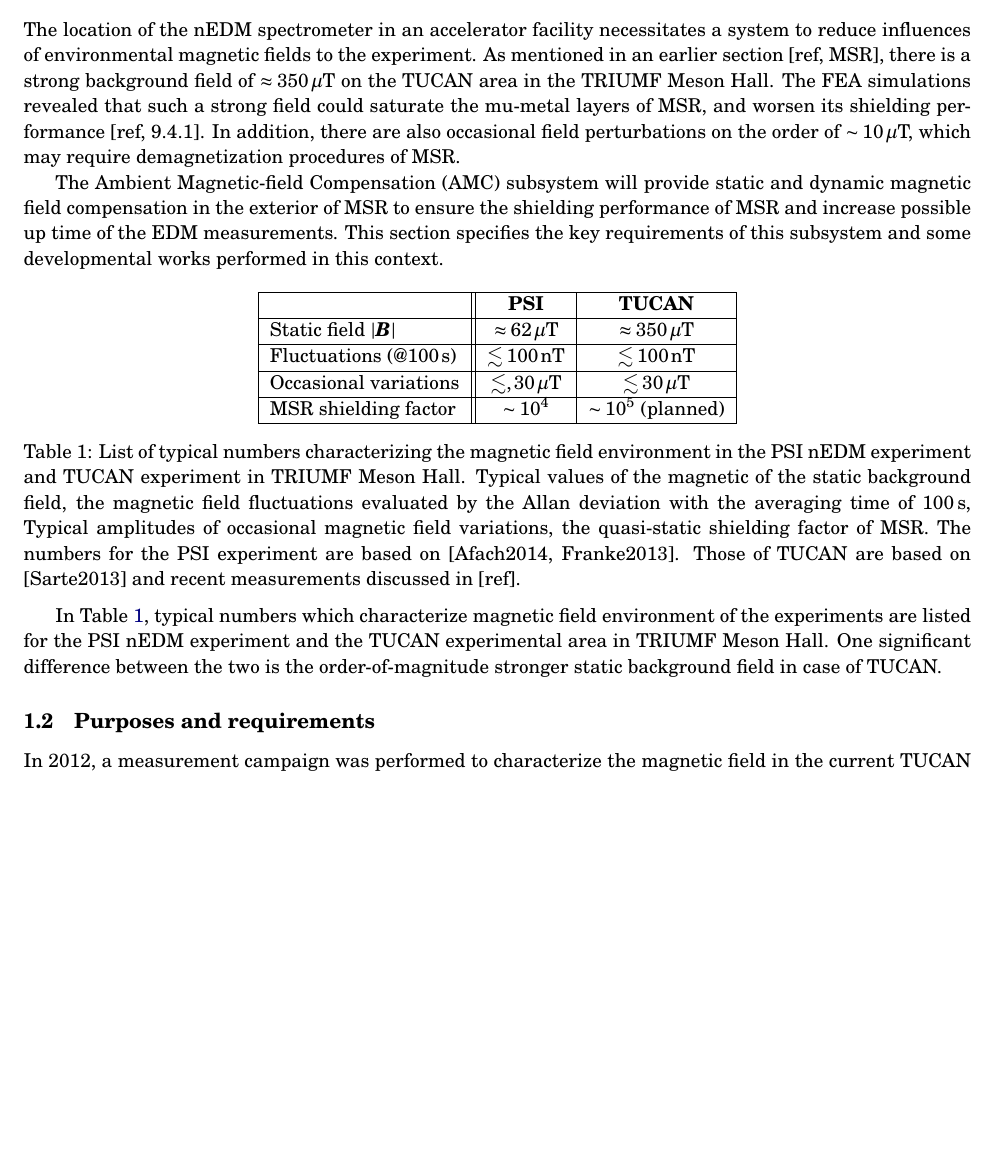
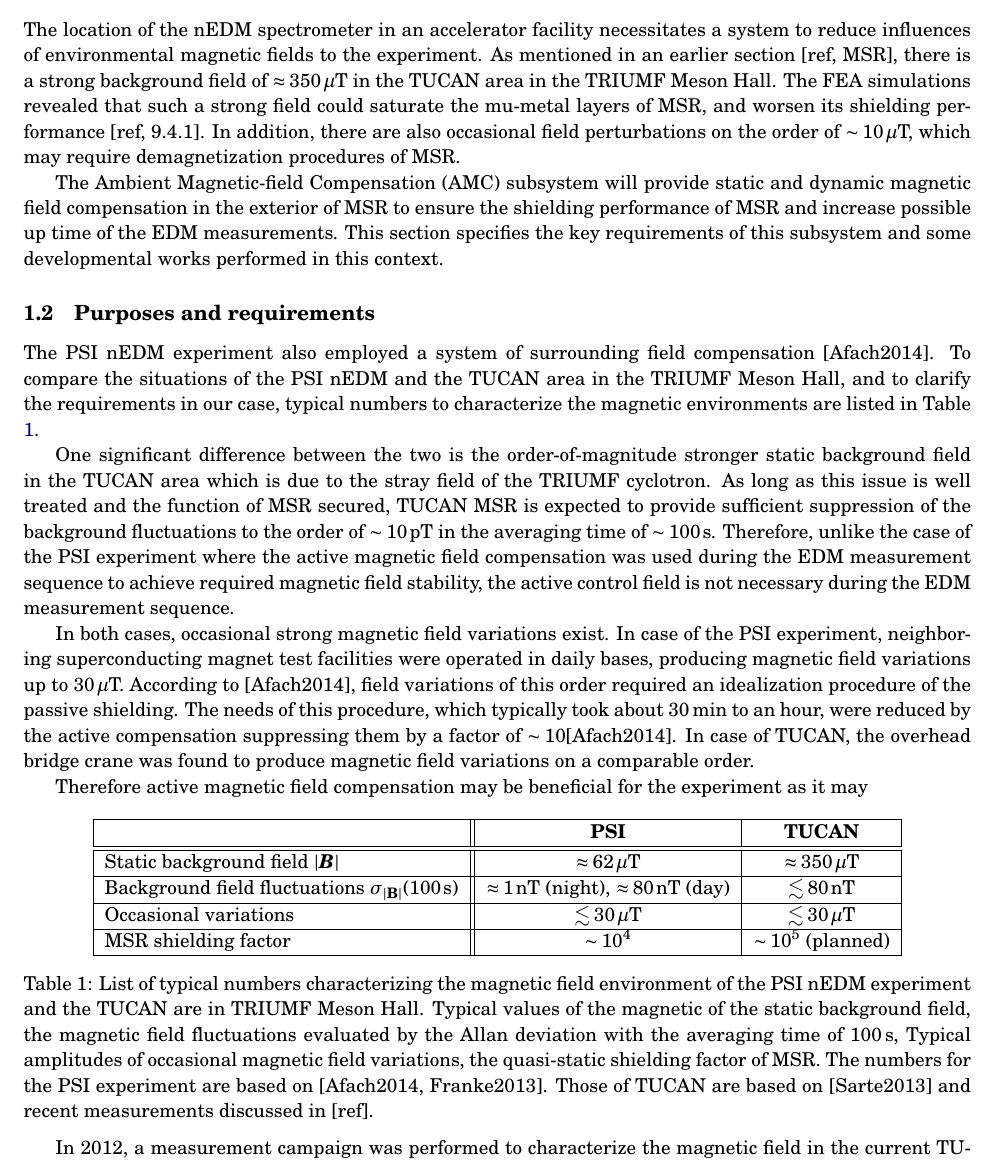
Before and after one commit to takashihiguchi/docs-tucan-CDR_AMC, a LaTeX document (main.tex, which reads sections/012AMC.tex): part of page 1 of 4, cut so that both start at the same text, the shorter picture padded with empty space. Compiled offline with pdfLaTeX.

Commit message:
Updates from Overleaf

```diff
--- a/sections/012AMC.tex
+++ b/sections/012AMC.tex
@@ -20,7 +20,7 @@
 % a\end{itemize}
 % }
 \subsection{Overview}
-The location of the nEDM spectrometer in an accelerator facility necessitates a system to reduce influences of environmental magnetic fields to the experiment. As mentioned in an earlier section [ref, MSR], there is a strong background field of $\approx 350\,\mu$T on the TUCAN area in the TRIUMF Meson Hall. The FEA simulations revealed that such a strong field could saturate the mu-metal layers of MSR, and worsen its shielding performance [ref, 9.4.1]. In addition, there are also occasional field perturbations on the order of $\sim 10\,\mu$T, which may require demagnetization procedures of MSR.
+The location of the nEDM spectrometer in an accelerator facility necessitates a system to reduce influences of environmental magnetic fields to the experiment. As mentioned in an earlier section [ref, MSR], there is a strong background field of $\approx 350\,\mu$T in the TUCAN area in the TRIUMF Meson Hall. The FEA simulations revealed that such a strong field could saturate the mu-metal layers of MSR, and worsen its shielding performance [ref, 9.4.1]. In addition, there are also occasional field perturbations on the order of $\sim 10\,\mu$T, which may require demagnetization procedures of MSR.
 
 The Ambient Magnetic-field Compensation (AMC) subsystem will provide static and dynamic magnetic field compensation in the exterior of MSR to ensure the shielding performance of MSR and increase possible  up time of the EDM measurements. This section specifies the key requirements of this subsystem and some developmental works performed in this context.
 
@@ -40,30 +40,42 @@ The Ambient Magnetic-field Compensation (AMC) subsystem will provide static and
 %\end{figure}
 
 
-\begin{table}[htb]
+
+\subsection{Purposes and requirements}
+
+
+The PSI nEDM experiment also employed a system of surrounding field compensation [Afach2014]. To compare the situations of the PSI nEDM and the TUCAN area in the TRIUMF Meson Hall, and to clarify the requirements in our case, typical numbers to characterize the magnetic environments are listed  in Table \ref{tab:amc_comparaion}.
+
+One significant difference between the two is the order-of-magnitude stronger static background field in the TUCAN area which is due to the stray field of the TRIUMF cyclotron. As long as this issue is well treated and the function of MSR secured, TUCAN MSR is expected to provide sufficient suppression of the background fluctuations to the order of $\sim10\,$pT in the averaging time of $\sim 100\,$s.
+Therefore, unlike the case of the PSI experiment where the active magnetic field compensation was used during the EDM measurement sequence to achieve required magnetic field stability, the active control field is not necessary during the EDM measurement sequence.
+
+In both cases, occasional strong magnetic field variations exist. In case of the PSI experiment, neighboring superconducting magnet test facilities were operated in daily bases,  producing magnetic field variations up to $30\,\mu$T. According to [Afach2014],  field variations of this order required an idealization procedure of the passive shielding. The needs of this procedure, which typically took about 30\,min to an hour, were reduced by the active compensation suppressing them by a factor of $\sim10 $[Afach2014]. In case of TUCAN, the overhead bridge crane was found to produce magnetic field variations on a comparable order.
+
+Therefore active  magnetic field compensation may be beneficial for the experiment as it may
+
+
+
+\begin{table}[ht]
 \centering
 \begin{tabular}{|l||c|c|}
 \hline
 
- & \multicolumn{1}{c|}{\textbf{PSI}} & \multicolumn{1}{c|}{\textbf{TUCAN}} \\ \hline
-Static field $| \bm{B}|$ & $\approx62\,\mu$T     & $\approx 350\,\mu$T                       \\ \hline
-Fluctuations (@$100\,$s) & $\lesssim 100\,\mathrm{nT}$ & $\lesssim 100\,\mathrm{nT}$ \\ \hline
-Occasional variations    & $\lesssim,30\,\mu$T         & $\lesssim 30\,\mu$T            \\ \hline
+ & \multicolumn{1}{c|}{\textbf{PSI}} & \multicolumn{1}{c|}{\textbf{TUCAN}} \\ \hline\hline
+Static background field $| \bm{B}|$ & $\approx62\,\mu$T     & $\approx 350\,\mu$T                       \\ \hline
+Background field fluctuations  $\sigma_{|\mathbf{B}|}(100\,\mathrm{s})$ & $\approx 1\,\mathrm{nT}$ (night), $\approx 80\,\mathrm{nT}$ (day) & $\lesssim 80\,\mathrm{nT}$ \\ \hline
+Occasional variations    & $\lesssim30\,\mu$T         & $\lesssim 30\,\mu$T            \\ \hline
  MSR shielding  factor       &    $\sim 10^4$   &   $\sim 10^5$ (planned)  \\ \hline
-
 \end{tabular}
-\caption{List of typical numbers characterizing the magnetic field environment in the PSI nEDM experiment and TUCAN experiment in TRIUMF Meson Hall. Typical values of the magnetic of the static background field, the magnetic field fluctuations evaluated by the Allan deviation with the averaging time of 100\,s, Typical amplitudes of occasional magnetic field variations, the quasi-static shielding factor of MSR. The numbers for the PSI experiment are based on [Afach2014, Franke2013]. Those of TUCAN are based on [Sarte2013] and recent measurements discussed in [ref].
+\caption{List of typical numbers characterizing the magnetic field environment of the PSI nEDM experiment and the TUCAN are in TRIUMF Meson Hall. Typical values of the magnetic of the static background field, the magnetic field fluctuations evaluated by the Allan deviation with the averaging time of 100\,s, Typical amplitudes of occasional magnetic field variations, the quasi-static shielding factor of MSR. The numbers for the PSI experiment are based on [Afach2014, Franke2013]. Those of TUCAN are based on [Sarte2013] and recent measurements discussed in [ref].
 }
 \label{tab:amc_comparaion}
 \end{table}
 
-In Table \ref{tab:amc_comparaion}, typical numbers which characterize magnetic field environment of the experiments are listed for the PSI nEDM experiment and the TUCAN experimental area in TRIUMF Meson Hall.
-One significant difference between the two is the order-of-magnitude stronger static background field in case of TUCAN.
 
 
 
 
-\subsection{Purposes and requirements}
+
 In 2012, a measurement campaign was performed to characterize the magnetic field in the current TUCAN are in the Meson Hall \cite{Sarte}. It revealed a few challenging properties, which are
 \begin{itemize}
 \item a strong static background field up to $\approx 350~\mu$T
```
